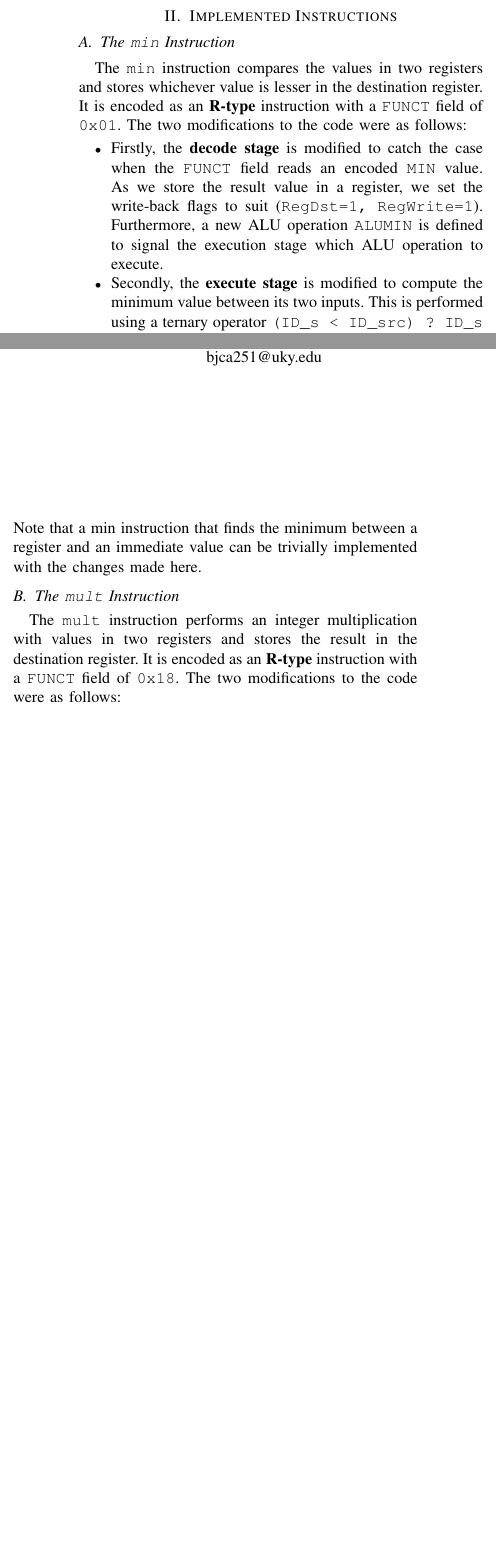
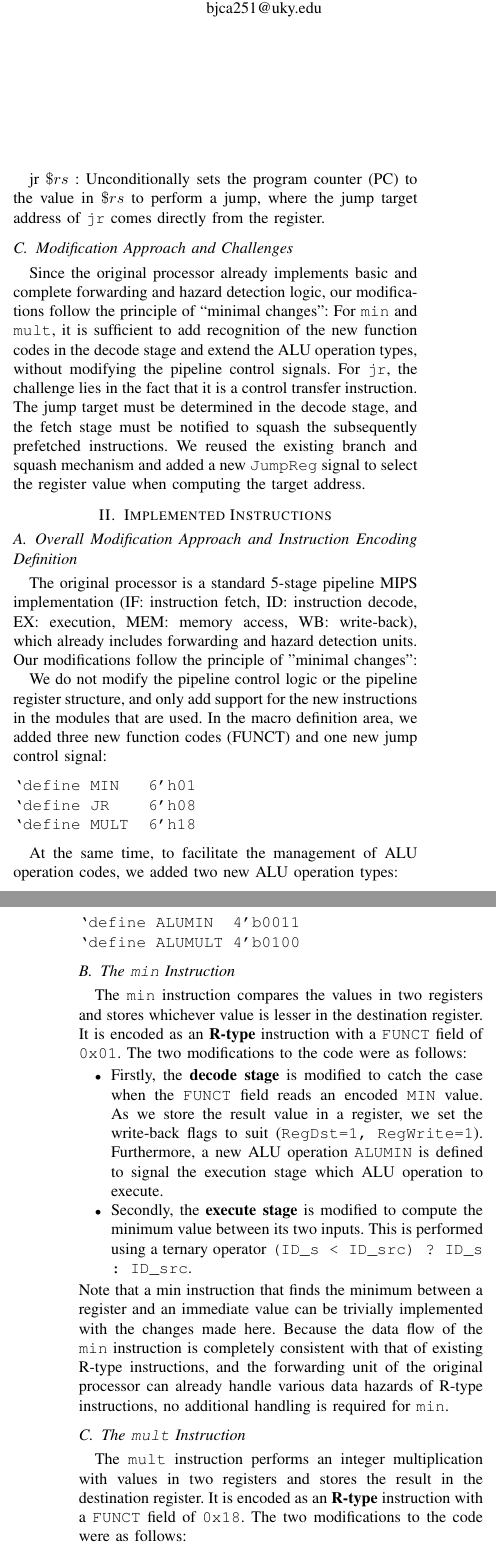
Before and after one commit to HilbertCurve/cpe380-pipelined-project, a LaTeX paper (writeup.tex): two parts of the columns of page 1 of 2 before the commit and two parts of the columns of pages 1 and 2 of 2 after it, joined at a grey line, cut so that both start at the same text, the shorter picture padded with empty space. Compiled offline with pdfLaTeX.

Commit message:
Extend Verilog simulator with new instructions
This document outlines the design used to extend a Verilog multi-cycle pipelined processor simulator by adding support for integer minimum, integer multiplication, and jump register functionalities. The modifications include recognition of new function codes and adjustments to the pipeline control logic to handle the new instructions effectively.

```diff
--- a/writeup.tex
+++ b/writeup.tex
@@ -58,5 +66,29 @@ register.
+jr $\$rs$ : Unconditionally sets the program counter (PC) to the value in $\$rs$ to perform a jump, where the jump target address of \texttt{jr} comes directly from the register.
+
+\subsection{Modification Approach and Challenges}
+Since the original processor already implements basic and complete forwarding and hazard detection logic, our modifications follow the principle of ``minimal changes'':
+For \texttt{min} and \texttt{mult}, it is sufficient to add recognition of the new function codes in the decode stage and extend the ALU operation types, without modifying the pipeline control signals.
+For \texttt{jr}, the challenge lies in the fact that it is a control transfer instruction. The jump target must be determined in the decode stage, and the fetch stage must be notified to squash the subsequently prefetched instructions. We reused the existing branch and squash mechanism and added a new \texttt{JumpReg} signal to select the register value when computing the target address.
 
 \section{Implemented Instructions}
+\subsection{Overall Modification Approach and Instruction Encoding Definition}
+The original processor is a standard 5-stage pipeline MIPS implementation (IF: instruction fetch, ID: instruction decode, EX: execution, MEM: memory access, WB: write-back), which already includes forwarding and hazard detection units. Our modifications follow the principle of "minimal changes":
+
+We do not modify the pipeline control logic or the pipeline register structure, and only add support for the new instructions in the modules that are used. In the macro definition area, we added three new function codes (FUNCT) and one new jump control signal:
+
+\begin{verbatim}
+`define MIN   6'h01
+`define JR    6'h08
+`define MULT  6'h18
+\end{verbatim}
+
+At the same time, to facilitate the management of ALU operation codes, we added two new ALU operation types:
+
+\begin{verbatim}
+`define ALUMIN  4'b0011
+`define ALUMULT 4'b0100
+\end{verbatim}
+
 \subsection{The \texttt{min} Instruction}
 The \texttt{min} instruction compares the values in two registers and stores
 whichever value is lesser in the destination register. It is encoded as an
@@ -74,7 +106,7 @@ two modifications to the code were as follows:
         operator \texttt{(ID\_s < ID\_src) ? ID\_s : ID\_src}.
 \end{itemize}
 Note that a min instruction that finds the minimum between a register and an
-immediate value can be trivially implemented with the changes made here.
+immediate value can be trivially implemented with the changes made here. Because the data flow of the \texttt{min} instruction is completely consistent with that of existing R-type instructions, and the forwarding unit of the original processor can already handle various data hazards of R-type instructions, no additional handling is required for \texttt{min}.
 
 \subsection{The \texttt{mult} Instruction}
 The \texttt{mult} instruction performs an integer multiplication with values in
@@ -111,0 +148,2 @@ required the modification of the following phases of the pipelined architecture:
+squash <= (Branch && (s == t)) || JumpReg;
+\end{verbatim}
@@ -112,3 +158,8 @@ required the modification of the following phases of the pipelined architecture:
+IF_ir <= m[(squash ? target : IF_pc) >> 2];
+IF_pc <= (squash ? target : IF_pc) + 4;
+\end{verbatim}
+
+When \texttt{squash = 1}, in the next cycle the instruction is fetched from the \texttt{target} address, and the PC is updated to \texttt{target + 4}.
     \item All the other stages are left unmodified as no registers or memory
         addresses are operated on or modified.
 \end{itemize}
```
Also changed, not shown: writeup.tex (46 more changed lines).
